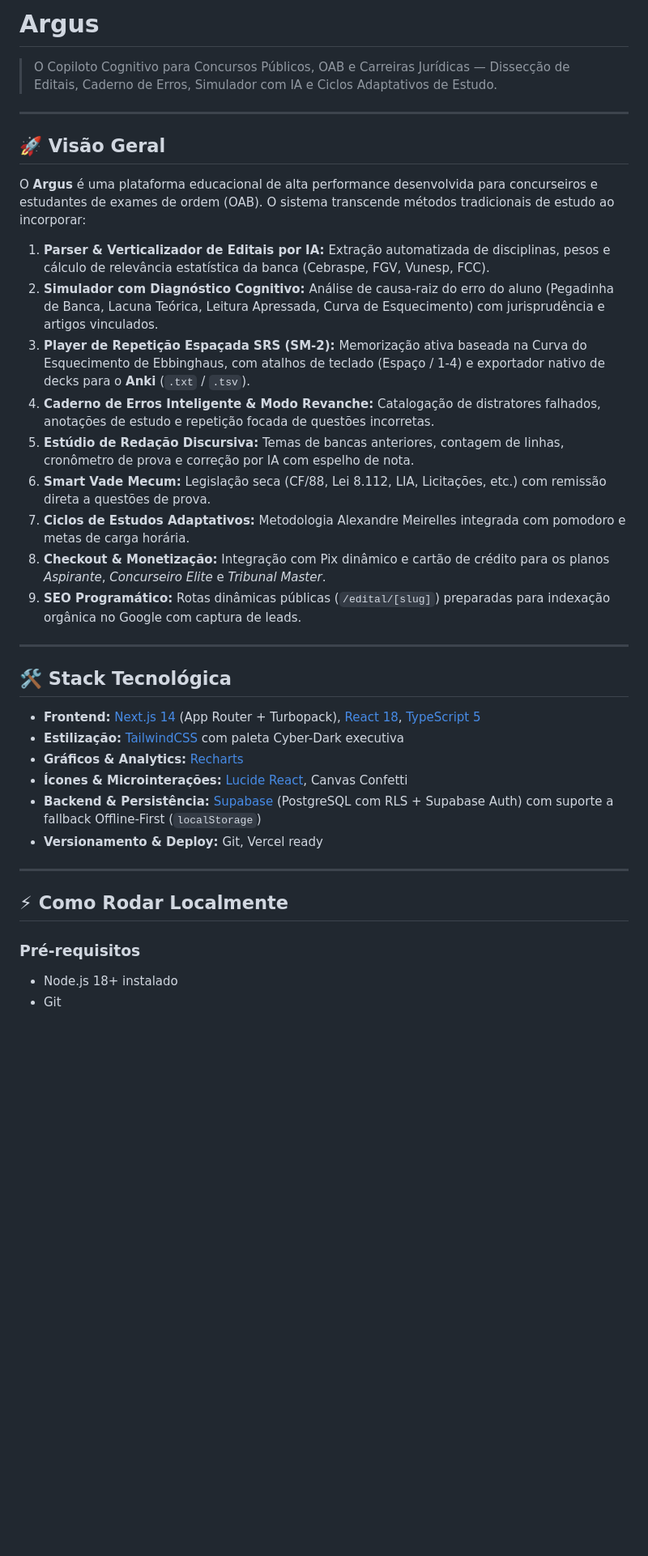
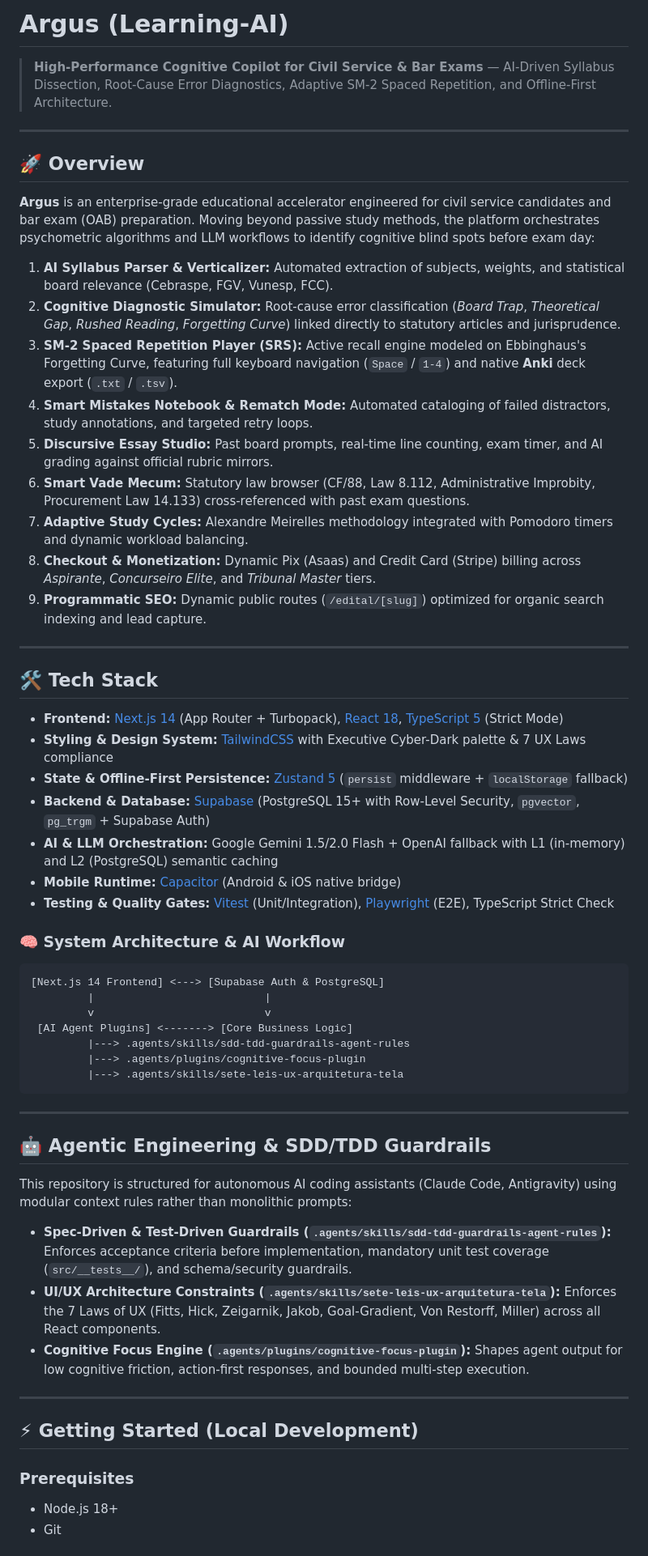
Before and after one commit to DevByronKing/Learning-AI, a Markdown page: README.md, the part around one of its changes. Shown at 81% size. Rendered like a GitHub page; blank space fills up the shorter version.

Commit message:
docs(architecture): translate README and add ASCII AI workflow diagram

````diff
--- a/README.md
+++ b/README.md
@@ -1,39 +1,62 @@
-# Argus
+# Argus (Learning-AI)
 
-> O Copiloto Cognitivo para Concursos Públicos, OAB e Carreiras Jurídicas — Dissecção de Editais, Caderno de Erros, Simulador com IA e Ciclos Adaptativos de Estudo.
+> **High-Performance Cognitive Copilot for Civil Service & Bar Exams** — AI-Driven Syllabus Dissection, Root-Cause Error Diagnostics, Adaptive SM-2 Spaced Repetition, and Offline-First Architecture.
 
 ---
 
-## 🚀 Visão Geral
+## 🚀 Overview
 
-O **Argus** é uma plataforma educacional de alta performance desenvolvida para concurseiros e estudantes de exames de ordem (OAB). O sistema transcende métodos tradicionais de estudo ao incorporar:
+**Argus** is an enterprise-grade educational accelerator engineered for civil service candidates and bar exam (OAB) preparation. Moving beyond passive study methods, the platform orchestrates psychometric algorithms and LLM workflows to identify cognitive blind spots before exam day:
 
-1. **Parser & Verticalizador de Editais por IA:** Extração automatizada de disciplinas, pesos e cálculo de relevância estatística da banca (Cebraspe, FGV, Vunesp, FCC).
-2. **Simulador com Diagnóstico Cognitivo:** Análise de causa-raiz do erro do aluno (Pegadinha de Banca, Lacuna Teórica, Leitura Apressada, Curva de Esquecimento) com jurisprudência e artigos vinculados.
-3. **Player de Repetição Espaçada SRS (SM-2):** Memorização ativa baseada na Curva do Esquecimento de Ebbinghaus, com atalhos de teclado (Espaço / 1-4) e exportador nativo de decks para o **Anki** (`.txt` / `.tsv`).
-4. **Caderno de Erros Inteligente & Modo Revanche:** Catalogação de distratores falhados, anotações de estudo e repetição focada de questões incorretas.
-5. **Estúdio de Redação Discursiva:** Temas de bancas anteriores, contagem de linhas, cronômetro de prova e correção por IA com espelho de nota.
-6. **Smart Vade Mecum:** Legislação seca (CF/88, Lei 8.112, LIA, Licitações, etc.) com remissão direta a questões de prova.
-7. **Ciclos de Estudos Adaptativos:** Metodologia Alexandre Meirelles integrada com pomodoro e metas de carga horária.
-8. **Checkout & Monetização:** Integração com Pix dinâmico e cartão de crédito para os planos *Aspirante*, *Concurseiro Elite* e *Tribunal Master*.
-9. **SEO Programático:** Rotas dinâmicas públicas (`/edital/[slug]`) preparadas para indexação orgânica no Google com captura de leads.
+1. **AI Syllabus Parser & Verticalizer:** Automated extraction of subjects, weights, and statistical board relevance (Cebraspe, FGV, Vunesp, FCC).
+2. **Cognitive Diagnostic Simulator:** Root-cause error classification (*Board Trap*, *Theoretical Gap*, *Rushed Reading*, *Forgetting Curve*) linked directly to statutory articles and jurisprudence.
+3. **SM-2 Spaced Repetition Player (SRS):** Active recall engine modeled on Ebbinghaus's Forgetting Curve, featuring full keyboard navigation (`Space` / `1-4`) and native **Anki** deck export (`.txt` / `.tsv`).
+4. **Smart Mistakes Notebook & Rematch Mode:** Automated cataloging of failed distractors, study annotations, and targeted retry loops.
+5. **Discursive Essay Studio:** Past board prompts, real-time line counting, exam timer, and AI grading against official rubric mirrors.
+6. **Smart Vade Mecum:** Statutory law browser (CF/88, Law 8.112, Administrative Improbity, Procurement Law 14.133) cross-referenced with past exam questions.
+7. **Adaptive Study Cycles:** Alexandre Meirelles methodology integrated with Pomodoro timers and dynamic workload balancing.
+8. **Checkout & Monetization:** Dynamic Pix (Asaas) and Credit Card (Stripe) billing across *Aspirante*, *Concurseiro Elite*, and *Tribunal Master* tiers.
+9. **Programmatic SEO:** Dynamic public routes (`/edital/[slug]`) optimized for organic search indexing and lead capture.
 
 ---
 
-## 🛠️ Stack Tecnológica
+## 🛠️ Tech Stack
 
-- **Frontend:** [Next.js 14](https://nextjs.org/) (App Router + Turbopack), [React 18](https://react.dev/), [TypeScript 5](https://www.typescriptlang.org/)
-- **Estilização:** [TailwindCSS](https://tailwindcss.com/) com paleta Cyber-Dark executiva
-- **Gráficos & Analytics:** [Recharts](https://recharts.org/)
-- **Ícones & Microinterações:** [Lucide React](https://lucide.dev/), Canvas Confetti
-- **Backend & Persistência:** [Supabase](https://supabase.com/) (PostgreSQL com RLS + Supabase Auth) com suporte a fallback Offline-First (`localStorage`)
-- **Versionamento & Deploy:** Git, Vercel ready
+- **Frontend:** [Next.js 14](https://nextjs.org/) (App Router + Turbopack), [React 18](https://react.dev/), [TypeScript 5](https://www.typescriptlang.org/) (Strict Mode)
+- **Styling & Design System:** [TailwindCSS](https://tailwindcss.com/) with Executive Cyber-Dark palette & 7 UX Laws compliance
+- **State & Offline-First Persistence:** [Zustand 5](https://zustand-demo.pmnd.rs/) (`persist` middleware + `localStorage` fallback)
+- **Backend & Database:** [Supabase](https://supabase.com/) (PostgreSQL 15+ with Row-Level Security, `pgvector`, `pg_trgm` + Supabase Auth)
+- **AI & LLM Orchestration:** Google Gemini 1.5/2.0 Flash + OpenAI fallback with L1 (in-memory) and L2 (PostgreSQL) semantic caching
+- **Mobile Runtime:** [Capacitor](https://capacitorjs.com/) (Android & iOS native bridge)
+- **Testing & Quality Gates:** [Vitest](https://vitest.dev/) (Unit/Integration), [Playwright](https://playwright.dev/) (E2E), TypeScript Strict Check
+
+### 🧠 System Architecture & AI Workflow
+
+```text
+[Next.js 14 Frontend] <---> [Supabase Auth & PostgreSQL]
+         |                           |
+         v                           v
+ [AI Agent Plugins] <-------> [Core Business Logic]
+         |---> .agents/skills/sdd-tdd-guardrails-agent-rules
+         |---> .agents/plugins/cognitive-focus-plugin
+         |---> .agents/skills/sete-leis-ux-arquitetura-tela
+```
 
 ---
 
-## ⚡ Como Rodar Localmente
+## 🤖 Agentic Engineering & SDD/TDD Guardrails
 
-### Pré-requisitos
-- Node.js 18+ instalado
+This repository is structured for autonomous AI coding assistants (Claude Code, Antigravity) using modular context rules rather than monolithic prompts:
+
+- **Spec-Driven & Test-Driven Guardrails (`.agents/skills/sdd-tdd-guardrails-agent-rules`):** Enforces acceptance criteria before implementation, mandatory unit test coverage (`src/__tests__/`), and schema/security guardrails.
+- **UI/UX Architecture Constraints (`.agents/skills/sete-leis-ux-arquitetura-tela`):** Enforces the 7 Laws of UX (Fitts, Hick, Zeigarnik, Jakob, Goal-Gradient, Von Restorff, Miller) across all React components.
+- **Cognitive Focus Engine (`.agents/plugins/cognitive-focus-plugin`):** Shapes agent output for low cognitive friction, action-first responses, and bounded multi-step execution.
+
+---
+
+## ⚡ Getting Started (Local Development)
+
+### Prerequisites
+- Node.js 18+
 - Git
 
````
Also changed, not shown: other parts of README.md (+25 -23 lines).
